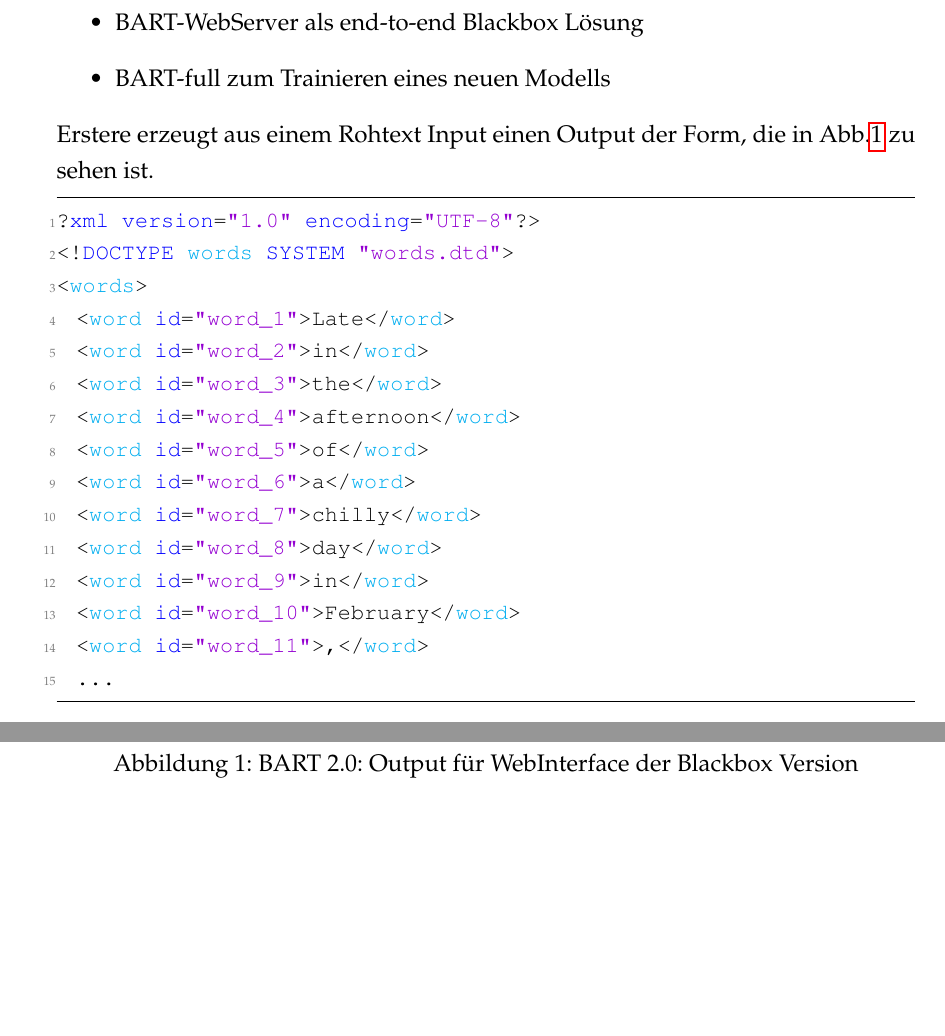
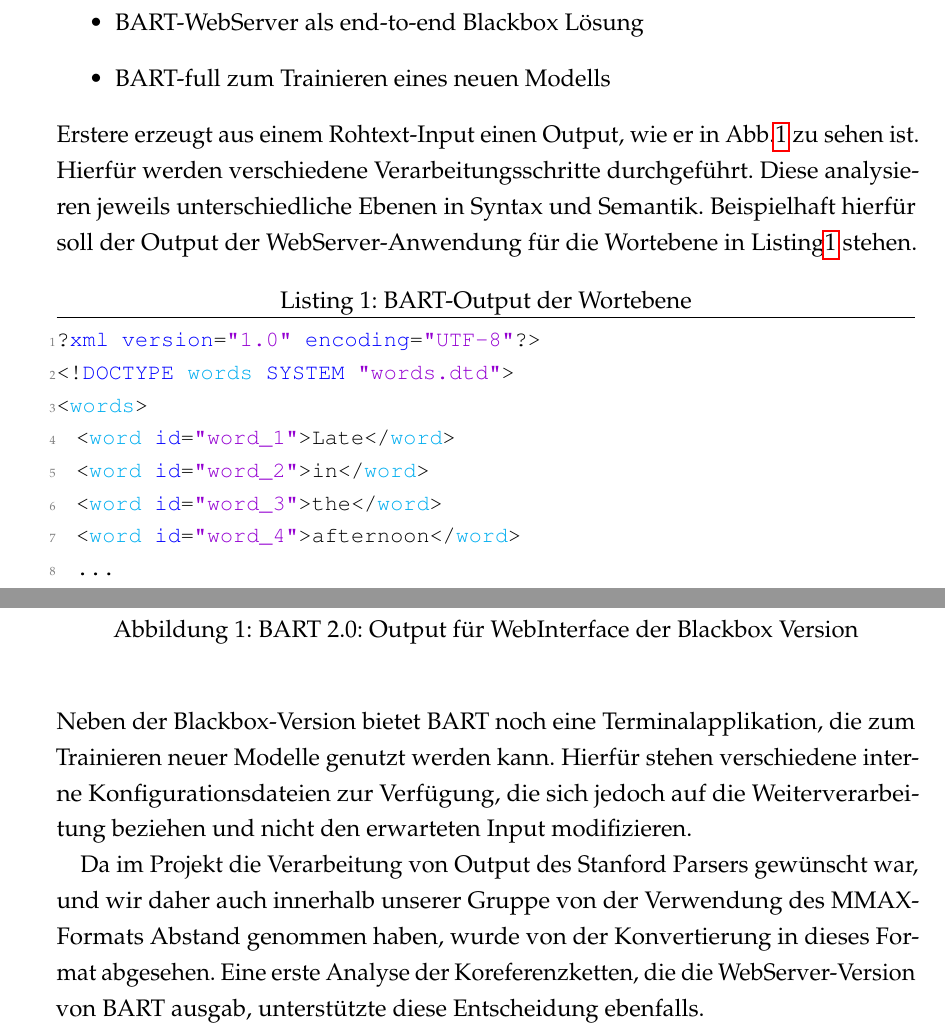
Before and after one commit to ClemensAhrens/dhprojekt-doc, a LaTeX document (dhprojekt-doc.tex, which reads clemens_text.tex): two parts of pages 3 and 4 of 13 before the commit and two parts of pages 3 and 4 of 14 after it, joined at a grey line, cut so that both start at the same text, the shorter picture padded with empty space. Compiled offline with pdfLaTeX; an older LaTeX class or package is replaced by its successor.

Commit message:
bart finished

```diff
--- a/clemens_text.tex
+++ b/clemens_text.tex
@@ -3,16 +3,21 @@
 \subsection{Analyse: BART 2.0}
 
 Analysiert wurde \href{http://www.bart-anaphora.org/}{BART} in der Version 2.0,
-wie sie \href{http://www.bart-anaphora.org/release/bart-2.0.tar.gz}{hier} zu finden ist.
+wie sie \href{http://www.bart-anaphora.org/release/bart-2.0.tar.gz}{hier} zu finden
+ist.
 Es stehen dem Nutzer zwei Modi zur Nutzung zur Verfügung.
 \begin{itemize}
 \item BART-WebServer als end-to-end Blackbox Lösung
 \item BART-full zum Trainieren eines neuen Modells
 \end{itemize}
-Erstere erzeugt aus einem Rohtext Input einen Output der Form,
-die in Abb.\ref{bart_webUI_output} zu sehen ist.
+Erstere erzeugt aus einem Rohtext-Input einen Output,
+wie er in Abb.\ref{bart_webUI_output} zu sehen ist.
+Hierfür werden verschiedene Verarbeitungsschritte durchgeführt.
+Diese analysieren jeweils unterschiedliche Ebenen in Syntax und Semantik.
+Beispielhaft hierfür soll der Output der WebServer-Anwendung für die Wortebene in
+Listing\ref{output:bart_word} stehen.
 
-\begin{lstlisting}[language=xml]
+\begin{lstlisting}[label=output:bart_word, name=words.xml, language=xml, caption=BART-Output der Wortebene]
 ?xml version="1.0" encoding="UTF-8"?>
 <!DOCTYPE words SYSTEM "words.dtd">
 <words>
@@ -20,12 +25,5 @@
   <word id="word_2">in</word>
   <word id="word_3">the</word>
   <word id="word_4">afternoon</word>
-  <word id="word_5">of</word>
-  <word id="word_6">a</word>
-  <word id="word_7">chilly</word>
-  <word id="word_8">day</word>
-  <word id="word_9">in</word>
-  <word id="word_10">February</word>
-  <word id="word_11">,</word>
   ...
-  \end{lstlisting}
+</words>
@@ -40,19 +52,17 @@
 \end{center}
 \end{figure}
 
+\noindent
+Neben der Blackbox-Version bietet BART noch eine Terminalapplikation,
+die zum Trainieren neuer Modelle genutzt werden kann.
+Hierfür stehen verschiedene interne Konfigurationsdateien zur Verfügung,
+die sich jedoch auf die Weiterverarbeitung beziehen und nicht den erwarteten
+Input modifizieren.
 
-
-%
-% \begin{itemize}
-% \item modulares Toolkit
-% \begin{itemize}
-% \item beinhaltet verschiedene Pipelines zur Vorverarbeitung
-% \end{itemize}
-% \item Input als Reintext oder modifziertes MMAX Format
-% \item 2 Modi zur Benutzung
-% \item leichte Benutzung, aber schlecht anzupassen
-% \end{itemize}
-
-
+Da im Projekt die Verarbeitung von Output des Stanford Parsers gewünscht war,
+und wir daher auch innerhalb unserer Gruppe von der Verwendung des MMAX-Formats
+Abstand genommen haben, wurde von der Konvertierung in dieses Format abgesehen.
+Eine erste Analyse der Koreferenzketten, die die WebServer-Version von BART ausgab,
+unterstützte diese Entscheidung ebenfalls.
 
  \subsection{Erstellung BuildIndex} %TODO titel
```
Also changed, not shown: clemens_text.tex (14 more changed lines).
